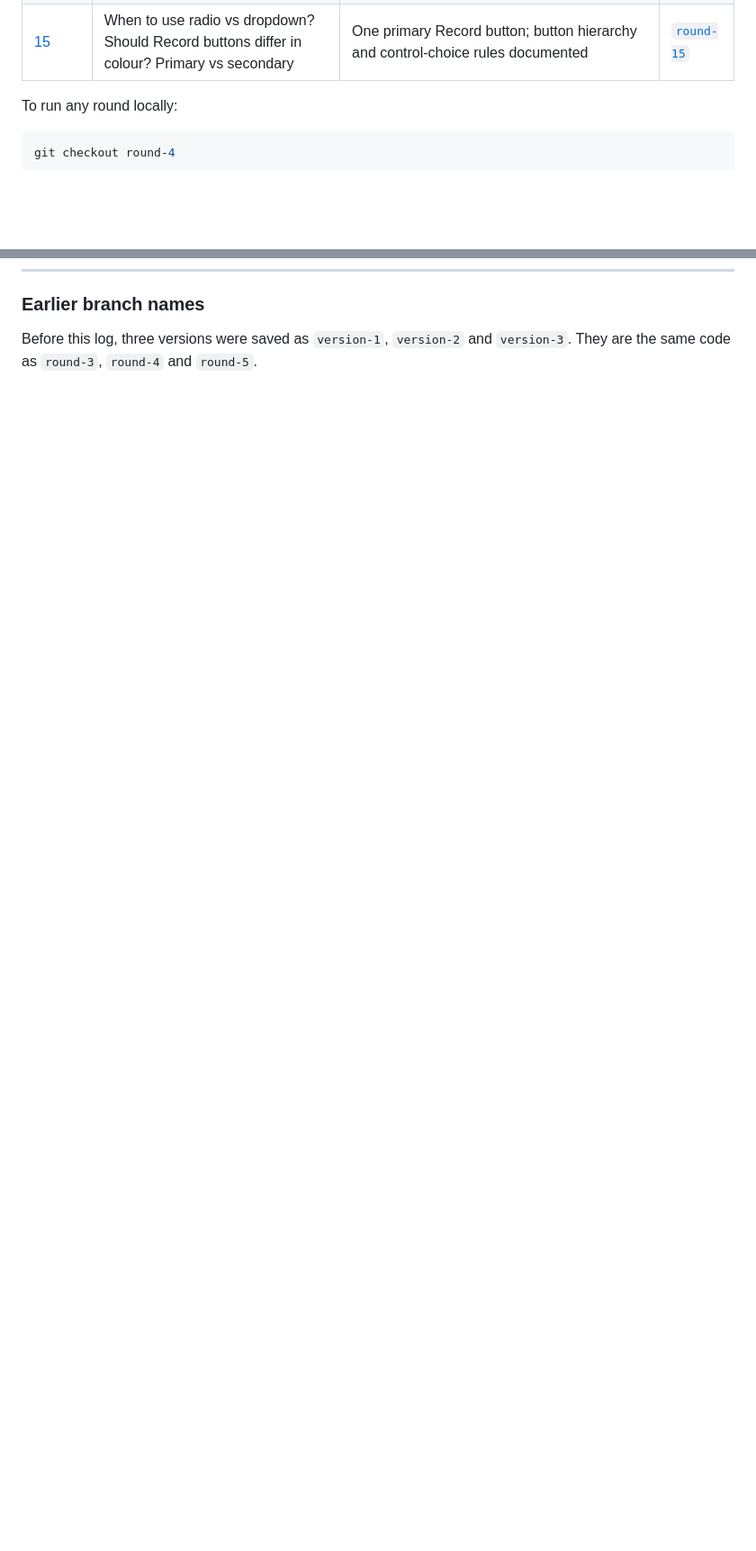
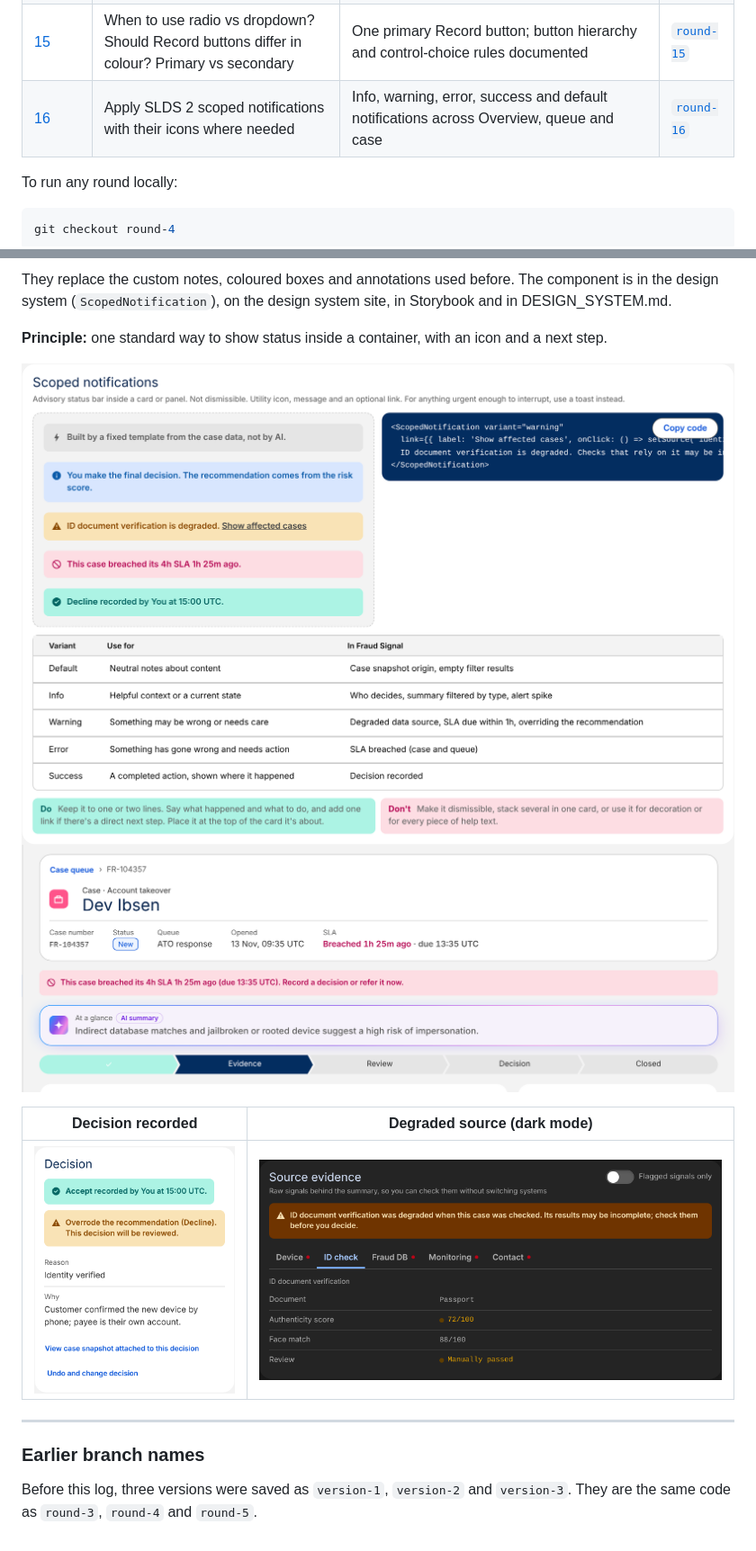
Before and after one commit to dsunwar-stack/Fraud-Data-Visualisation, a Markdown page: docs/versions/README.md, 2 parts joined by grey strips. Shown at 90% size. Rendered like a GitHub page; pictures changed too: docs/versions/round-16-case-sla-error.png (added), docs/versions/round-16-decision-recorded.png (added), docs/versions/round-16-degraded-source-dark.png (added); blank space fills up the shorter version.

```diff
--- a/docs/versions/README.md
+++ b/docs/versions/README.md
@@ -25,6 +25,7 @@ All data is synthetic. Feedback is from the product designer reviewing the dashb
 | [13](#round-13-design-system-and-storybook) | A design system in GitHub that designers and developers can use in live code, with separate documentation | Storybook, a separate design system site, DESIGN_SYSTEM.md, one import point | [`round-13`](https://github.com/dsunwar-stack/Fraud-Data-Visualisation/tree/round-13) |
 | [14](#round-14-decision-buttons-follow-slds-2) | Are the Decline / Refer / Accept colours from SLDS 2? | SLDS radio button group for the choice; SLDS destructive / brand / success for Record | [`round-14`](https://github.com/dsunwar-stack/Fraud-Data-Visualisation/tree/round-14) |
 | [15](#round-15-button-hierarchy-and-choosing-controls) | When to use radio vs dropdown? Should Record buttons differ in colour? Primary vs secondary | One primary Record button; button hierarchy and control-choice rules documented | [`round-15`](https://github.com/dsunwar-stack/Fraud-Data-Visualisation/tree/round-15) |
+| [16](#round-16-scoped-notifications) | Apply SLDS 2 scoped notifications with their icons where needed | Info, warning, error, success and default notifications across Overview, queue and case | [`round-16`](https://github.com/dsunwar-stack/Fraud-Data-Visualisation/tree/round-16) |
 
 To run any round locally:
 
@@ -339,3 +361,16 @@ The original terms were kept because fraud specialists use them; the plain label
+They replace the custom notes, coloured boxes and annotations used before. The component is in the design system (`ScopedNotification`), on the design system site, in Storybook and in DESIGN_SYSTEM.md.
+
+**Principle:** one standard way to show status inside a container, with an icon and a next step.
+
+![Scoped notification variants](round-16-scoped-notifications.png)
+![SLA breached on a case](round-16-case-sla-error.png)
+
+| Decision recorded | Degraded source (dark mode) |
+|---|---|
+| ![Decision recorded](round-16-decision-recorded.png) | ![Degraded source](round-16-degraded-source-dark.png) |
+
+---
+
 ### Earlier branch names
 
 Before this log, three versions were saved as `version-1`, `version-2` and `version-3`. They are the same code as `round-3`, `round-4` and `round-5`.
```
Also changed, not shown: other parts of docs/versions/README.md (+21 -0 lines), DESIGN_SYSTEM.md (+1 -0 lines), 8 other files.
